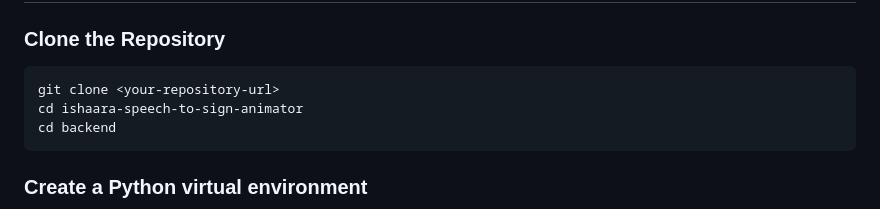
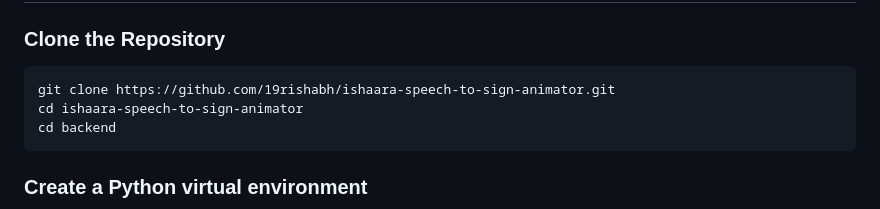
Before and after one commit to 19rishabh/ishaara-speech-to-sign-animator, a Markdown page: README.md, the part around the change. Drawn GitHub-style.

````diff
--- a/README.md
+++ b/README.md
@@ -29,7 +29,7 @@ This project sits at the intersection of Artificial Intelligence, Natural Langua
 
 ### Clone the Repository
 ```
-git clone <your-repository-url>
+git clone https://github.com/19rishabh/ishaara-speech-to-sign-animator.git
 cd ishaara-speech-to-sign-animator
 cd backend
 ```
````
